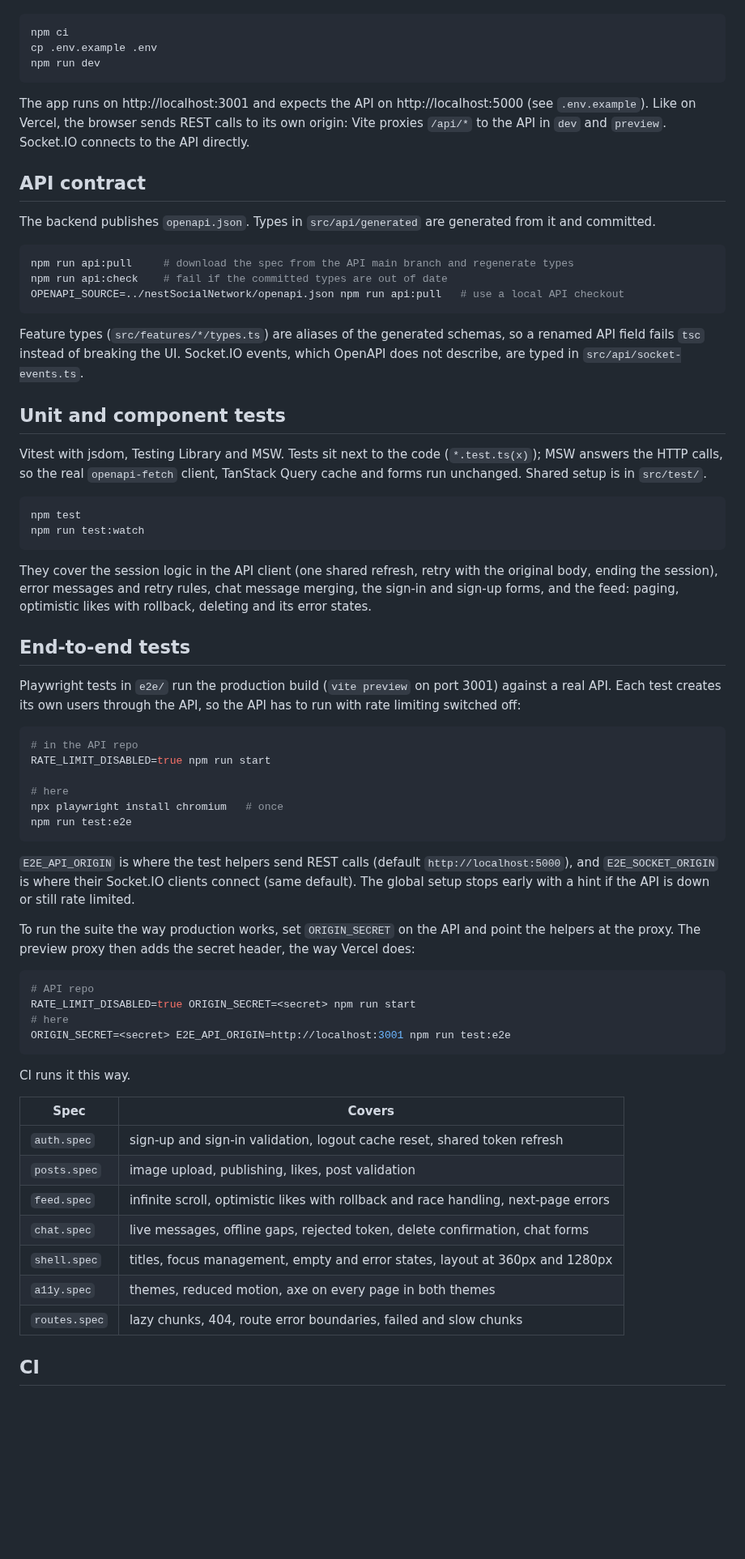
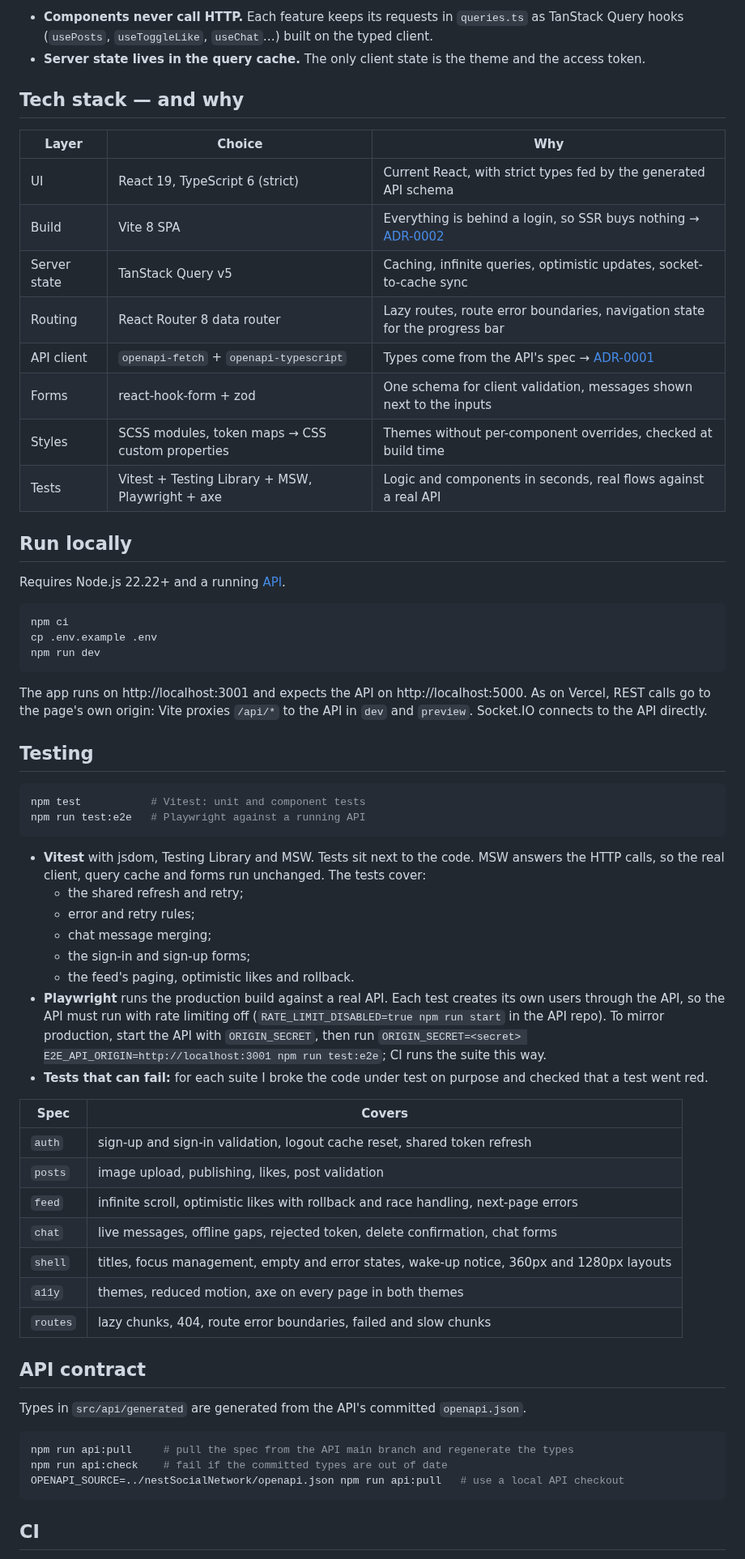
Before and after one commit to ouvarov/viteSocialNetwork-, a Markdown page: README.md, the part around one of its changes. Shown at 81% size. Drawn GitHub-style; blank space fills up the shorter version.

````diff
--- a/README.md
+++ b/README.md
@@ -22,3 +78,22 @@ Requires Node.js 22.22+ and a running [API](https://github.com/ouvarov/nestSocia
+- **Components never call HTTP.** Each feature keeps its requests in `queries.ts` as TanStack Query hooks (`usePosts`, `useToggleLike`, `useChat`…) built on the typed client.
+- **Server state lives in the query cache.** The only client state is the theme and the access token.
+
+## Tech stack — and why
+
+| Layer        | Choice                                           | Why                                                                                                                                             |
+| ------------ | ------------------------------------------------ | ----------------------------------------------------------------------------------------------------------------------------------------------- |
+| UI           | React 19, TypeScript 6 (strict)                  | Current React, with strict types fed by the generated API schema                                                                                |
+| Build        | Vite 8 SPA                                       | Everything is behind a login, so SSR buys nothing → [ADR-0002](docs/adr/0002-vite-spa-not-next.md)                                              |
+| Server state | TanStack Query v5                                | Caching, infinite queries, optimistic updates, socket-to-cache sync                                                                             |
+| Routing      | React Router 8 data router                       | Lazy routes, route error boundaries, navigation state for the progress bar                                                                      |
+| API client   | `openapi-fetch` + `openapi-typescript`           | Types come from the API's spec → [ADR-0001](https://github.com/ouvarov/nestSocialNetwork/blob/main/docs/adr/0001-two-repos-openapi-contract.md) |
+| Forms        | react-hook-form + zod                            | One schema for client validation, messages shown next to the inputs                                                                             |
+| Styles       | SCSS modules, token maps → CSS custom properties | Themes without per-component overrides, checked at build time                                                                                   |
+| Tests        | Vitest + Testing Library + MSW, Playwright + axe | Logic and components in seconds, real flows against a real API                                                                                  |
+
+## Run locally
+
+Requires Node.js 22.22+ and a running [API](https://github.com/ouvarov/nestSocialNetwork#run-locally).
 
 ```bash
 npm ci
@@ -26,66 +101,43 @@ cp .env.example .env
 npm run dev
 ```
 
-The app runs on http://localhost:3001 and expects the API on http://localhost:5000 (see `.env.example`). Like on Vercel, the browser sends REST calls to its own origin: Vite proxies `/api/*` to the API in `dev` and `preview`. Socket.IO connects to the API directly.
+The app runs on http://localhost:3001 and expects the API on http://localhost:5000. As on Vercel, REST calls go to the page's own origin: Vite proxies `/api/*` to the API in `dev` and `preview`. Socket.IO connects to the API directly.
+
+## Testing
+
+```bash
+npm test           # Vitest: unit and component tests
+npm run test:e2e   # Playwright against a running API
+```
+
+- **Vitest** with jsdom, Testing Library and MSW. Tests sit next to the code. MSW answers the HTTP calls, so the real client, query cache and forms run unchanged. The tests cover:
+  - the shared refresh and retry;
+  - error and retry rules;
+  - chat message merging;
+  - the sign-in and sign-up forms;
+  - the feed's paging, optimistic likes and rollback.
+- **Playwright** runs the production build against a real API. Each test creates its own users through the API, so the API must run with rate limiting off (`RATE_LIMIT_DISABLED=true npm run start` in the API repo). To mirror production, start the API with `ORIGIN_SECRET`, then run `ORIGIN_SECRET=<secret> E2E_API_ORIGIN=http://localhost:3001 npm run test:e2e`; CI runs the suite this way.
+- **Tests that can fail:** for each suite I broke the code under test on purpose and checked that a test went red.
+
+| Spec     | Covers                                                                                     |
+| -------- | ------------------------------------------------------------------------------------------ |
+| `auth`   | sign-up and sign-in validation, logout cache reset, shared token refresh                   |
+| `posts`  | image upload, publishing, likes, post validation                                           |
+| `feed`   | infinite scroll, optimistic likes with rollback and race handling, next-page errors        |
+| `chat`   | live messages, offline gaps, rejected token, delete confirmation, chat forms               |
+| `shell`  | titles, focus management, empty and error states, wake-up notice, 360px and 1280px layouts |
+| `a11y`   | themes, reduced motion, axe on every page in both themes                                   |
+| `routes` | lazy chunks, 404, route error boundaries, failed and slow chunks                           |
 
 ## API contract
 
-The backend publishes `openapi.json`. Types in `src/api/generated` are generated from it and committed.
+Types in `src/api/generated` are generated from the API's committed `openapi.json`.
 
 ```bash
-npm run api:pull     # download the spec from the API main branch and regenerate types
+npm run api:pull     # pull the spec from the API main branch and regenerate the types
 npm run api:check    # fail if the committed types are out of date
 OPENAPI_SOURCE=../nestSocialNetwork/openapi.json npm run api:pull   # use a local API checkout
 ```
 
-Feature types (`src/features/*/types.ts`) are aliases of the generated schemas, so a renamed API field fails `tsc` instead of breaking the UI. Socket.IO events, which OpenAPI does not describe, are typed in `src/api/socket-events.ts`.
-
-## Unit and component tests
-
-Vitest with jsdom, Testing Library and MSW. Tests sit next to the code (`*.test.ts(x)`); MSW answers the HTTP calls, so the real `openapi-fetch` client, TanStack Query cache and forms run unchanged. Shared setup is in `src/test/`.
-
-```bash
-npm test
-npm run test:watch
-```
-
-They cover the session logic in the API client (one shared refresh, retry with the original body, ending the session), error messages and retry rules, chat message merging, the sign-in and sign-up forms, and the feed: paging, optimistic likes with rollback, deleting and its error states.
-
-## End-to-end tests
-
-Playwright tests in `e2e/` run the production build (`vite preview` on port 3001) against a real API. Each test creates its own users through the API, so the API has to run with rate limiting switched off:
-
-```bash
-# in the API repo
-RATE_LIMIT_DISABLED=true npm run start
-
-# here
-npx playwright install chromium   # once
-npm run test:e2e
-```
-
-`E2E_API_ORIGIN` is where the test helpers send REST calls (default `http://localhost:5000`), and `E2E_SOCKET_ORIGIN` is where their Socket.IO clients connect (same default). The global setup stops early with a hint if the API is down or still rate limited.
-
-To run the suite the way production works, set `ORIGIN_SECRET` on the API and point the helpers at the proxy. The preview proxy then adds the secret header, the way Vercel does:
-
-```bash
-# API repo
-RATE_LIMIT_DISABLED=true ORIGIN_SECRET=<secret> npm run start
-# here
-ORIGIN_SECRET=<secret> E2E_API_ORIGIN=http://localhost:3001 npm run test:e2e
-```
-
-CI runs it this way.
-
-| Spec          | Covers                                                                              |
-| ------------- | ----------------------------------------------------------------------------------- |
-| `auth.spec`   | sign-up and sign-in validation, logout cache reset, shared token refresh            |
-| `posts.spec`  | image upload, publishing, likes, post validation                                    |
-| `feed.spec`   | infinite scroll, optimistic likes with rollback and race handling, next-page errors |
-| `chat.spec`   | live messages, offline gaps, rejected token, delete confirmation, chat forms        |
-| `shell.spec`  | titles, focus management, empty and error states, layout at 360px and 1280px        |
-| `a11y.spec`   | themes, reduced motion, axe on every page in both themes                            |
-| `routes.spec` | lazy chunks, 404, route error boundaries, failed and slow chunks                    |
-
 ## CI
 
````
Also changed, not shown: other parts of README.md (+123 -52 lines), docs/adr/0002-vite-spa-not-next.md (added, +29 -0 lines), docs/images/chat-dark.png (added), docs/images/chat-mobile-light.png (added), docs/images/profile-dark.png (added), docs/images/profile-light.png (added), 1 other file.
